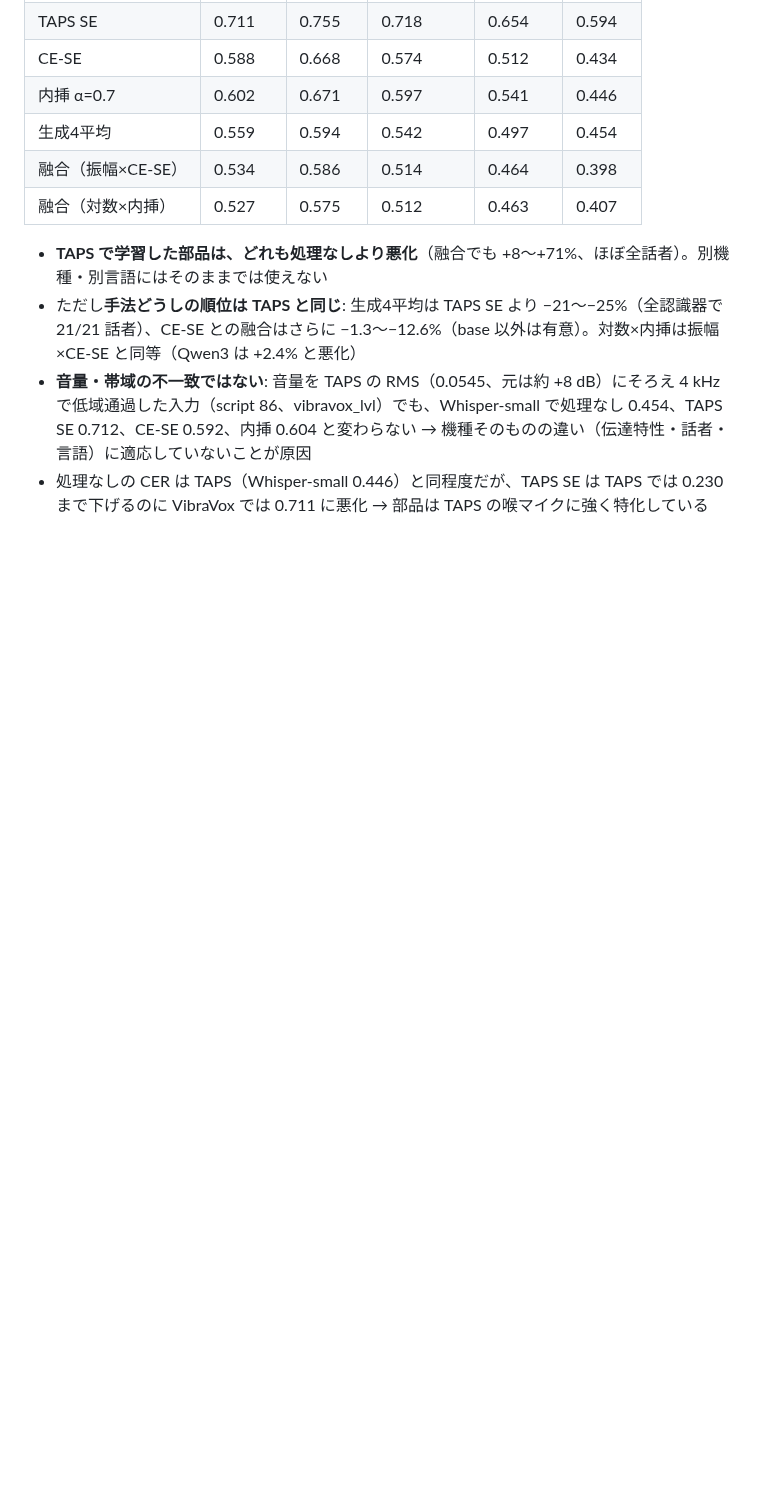
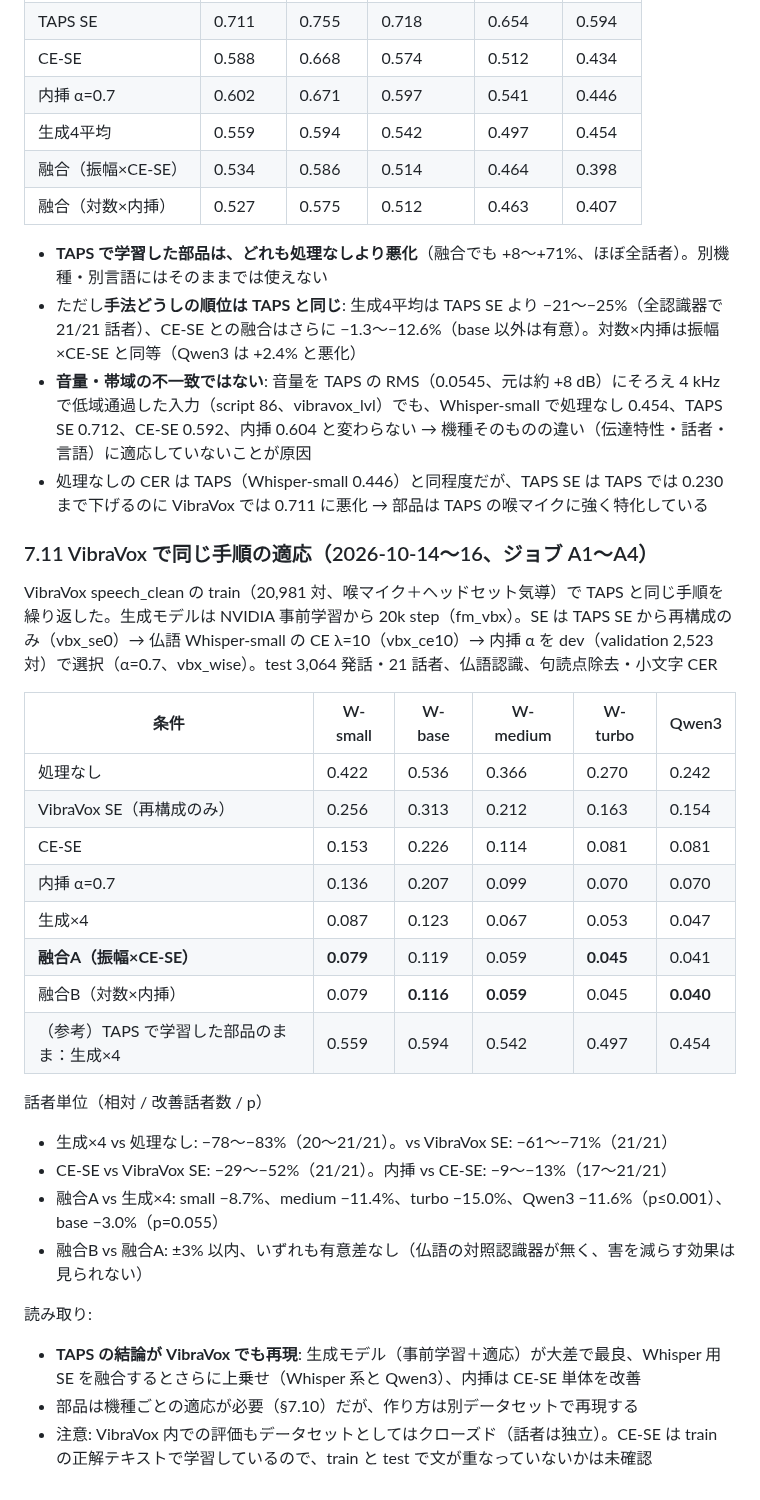
Before and after one commit to kasugayuji0716-art/bone-conduction-research, a Markdown page: results/GENERATIVE_RESULTS_2026-09-30.md, the part around the change. Drawn GitHub-style; blank space fills up the shorter version.

Commit message:
Results 7.11: VibraVox adaptation reproduces TAPS conclusions (gen -80% vs no_se; fusion adds 3-15%)
Co-Authored-By: Claude Opus 5.5 (1M context) <noreply@anthropic.com>

```diff
--- a/results/GENERATIVE_RESULTS_2026-09-30.md
+++ b/results/GENERATIVE_RESULTS_2026-09-30.md
@@ -404,3 +404,29 @@ test（Qwen3 は評価中）
 - ただし**手法どうしの順位は TAPS と同じ**: 生成4平均は TAPS SE より −21〜−25%（全認識器で 21/21 話者）、CE-SE との融合はさらに −1.3〜−12.6%（base 以外は有意）。対数×内挿は振幅×CE-SE と同等（Qwen3 は +2.4% と悪化）
 - **音量・帯域の不一致ではない**: 音量を TAPS の RMS（0.0545、元は約 +8 dB）にそろえ 4 kHz で低域通過した入力（script 86、vibravox_lvl）でも、Whisper-small で処理なし 0.454、TAPS SE 0.712、CE-SE 0.592、内挿 0.604 と変わらない → 機種そのものの違い（伝達特性・話者・言語）に適応していないことが原因
 - 処理なしの CER は TAPS（Whisper-small 0.446）と同程度だが、TAPS SE は TAPS では 0.230 まで下げるのに VibraVox では 0.711 に悪化 → 部品は TAPS の喉マイクに強く特化している
+
+### 7.11 VibraVox で同じ手順の適応（2026-10-14〜16、ジョブ A1〜A4）
+
+VibraVox speech_clean の train（20,981 対、喉マイク＋ヘッドセット気導）で TAPS と同じ手順を繰り返した。生成モデルは NVIDIA 事前学習から 20k step（fm_vbx）。SE は TAPS SE から再構成のみ（vbx_se0）→ 仏語 Whisper-small の CE λ=10（vbx_ce10）→ 内挿 α を dev（validation 2,523 対）で選択（α=0.7、vbx_wise）。test 3,064 発話・21 話者、仏語認識、句読点除去・小文字 CER
+
+| 条件 | W-small | W-base | W-medium | W-turbo | Qwen3 |
+|---|---|---|---|---|---|
+| 処理なし | 0.422 | 0.536 | 0.366 | 0.270 | 0.242 |
+| VibraVox SE（再構成のみ） | 0.256 | 0.313 | 0.212 | 0.163 | 0.154 |
+| CE-SE | 0.153 | 0.226 | 0.114 | 0.081 | 0.081 |
+| 内挿 α=0.7 | 0.136 | 0.207 | 0.099 | 0.070 | 0.070 |
+| 生成×4 | 0.087 | 0.123 | 0.067 | 0.053 | 0.047 |
+| **融合A（振幅×CE-SE）** | **0.079** | 0.119 | 0.059 | **0.045** | 0.041 |
+| 融合B（対数×内挿） | 0.079 | **0.116** | **0.059** | 0.045 | **0.040** |
+| （参考）TAPS で学習した部品のまま：生成×4 | 0.559 | 0.594 | 0.542 | 0.497 | 0.454 |
+
+話者単位（相対 / 改善話者数 / p）
+- 生成×4 vs 処理なし: −78〜−83%（20〜21/21）。vs VibraVox SE: −61〜−71%（21/21）
+- CE-SE vs VibraVox SE: −29〜−52%（21/21）。内挿 vs CE-SE: −9〜−13%（17〜21/21）
+- 融合A vs 生成×4: small −8.7%、medium −11.4%、turbo −15.0%、Qwen3 −11.6%（p≤0.001）、base −3.0%（p=0.055）
+- 融合B vs 融合A: ±3% 以内、いずれも有意差なし（仏語の対照認識器が無く、害を減らす効果は見られない）
+
+読み取り:
+- **TAPS の結論が VibraVox でも再現**: 生成モデル（事前学習＋適応）が大差で最良、Whisper 用 SE を融合するとさらに上乗せ（Whisper 系と Qwen3）、内挿は CE-SE 単体を改善
+- 部品は機種ごとの適応が必要（§7.10）だが、作り方は別データセットで再現する
+- 注意: VibraVox 内での評価もデータセットとしてはクローズド（話者は独立）。CE-SE は train の正解テキストで学習しているので、train と test で文が重なっていないかは未確認
```
